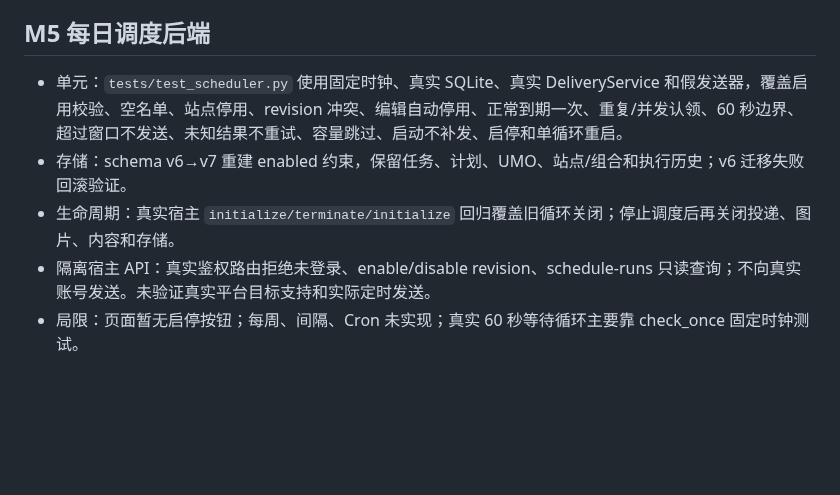
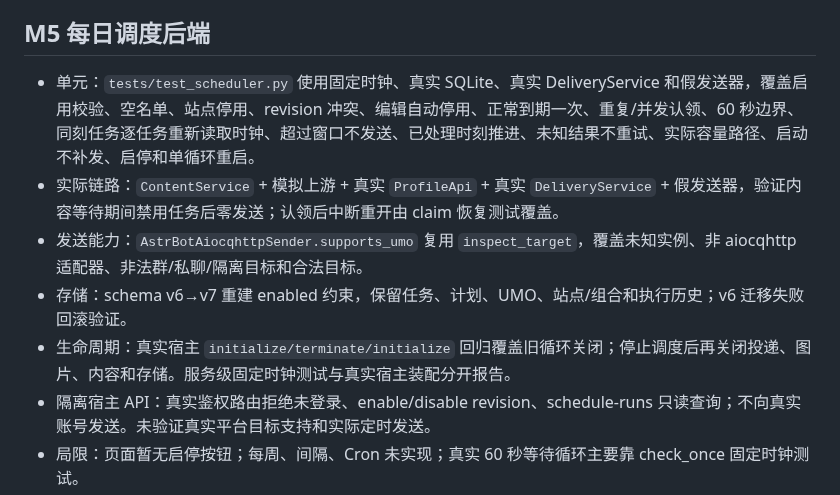
Before and after one commit to littleseven2003/astrbot_plugin_60sapi_hub, a Markdown page: docs/testing.md, the part around the change. Rendered like a GitHub page; blank space fills up the shorter version.

Commit message:
docs: 补充调度边界与能力校验说明

```diff
--- a/docs/testing.md
+++ b/docs/testing.md
@@ -67,9 +67,11 @@
 
 ## M5 每日调度后端
 
-- 单元：`tests/test_scheduler.py` 使用固定时钟、真实 SQLite、真实 DeliveryService 和假发送器，覆盖启用校验、空名单、站点停用、revision 冲突、编辑自动停用、正常到期一次、重复/并发认领、60 秒边界、超过窗口不发送、未知结果不重试、容量跳过、启动不补发、启停和单循环重启。
+- 单元：`tests/test_scheduler.py` 使用固定时钟、真实 SQLite、真实 DeliveryService 和假发送器，覆盖启用校验、空名单、站点停用、revision 冲突、编辑自动停用、正常到期一次、重复/并发认领、60 秒边界、同刻任务逐任务重新读取时钟、超过窗口不发送、已处理时刻推进、未知结果不重试、实际容量路径、启动不补发、启停和单循环重启。
+- 实际链路：`ContentService` + 模拟上游 + 真实 `ProfileApi` + 真实 `DeliveryService` + 假发送器，验证内容等待期间禁用任务后零发送；认领后中断重开由 claim 恢复测试覆盖。
+- 发送能力：`AstrBotAiocqhttpSender.supports_umo` 复用 `inspect_target`，覆盖未知实例、非 aiocqhttp 适配器、非法群/私聊/隔离目标和合法目标。
 - 存储：schema v6→v7 重建 enabled 约束，保留任务、计划、UMO、站点/组合和执行历史；v6 迁移失败回滚验证。
-- 生命周期：真实宿主 `initialize/terminate/initialize` 回归覆盖旧循环关闭；停止调度后再关闭投递、图片、内容和存储。
+- 生命周期：真实宿主 `initialize/terminate/initialize` 回归覆盖旧循环关闭；停止调度后再关闭投递、图片、内容和存储。服务级固定时钟测试与真实宿主装配分开报告。
 - 隔离宿主 API：真实鉴权路由拒绝未登录、enable/disable revision、schedule-runs 只读查询；不向真实账号发送。未验证真实平台目标支持和实际定时发送。
 - 局限：页面暂无启停按钮；每周、间隔、Cron 未实现；真实 60 秒等待循环主要靠 check_once 固定时钟测试。
 
```
Also changed, not shown: README.md (+1 -1 lines), docs/changelog.md (+1 -0 lines).
